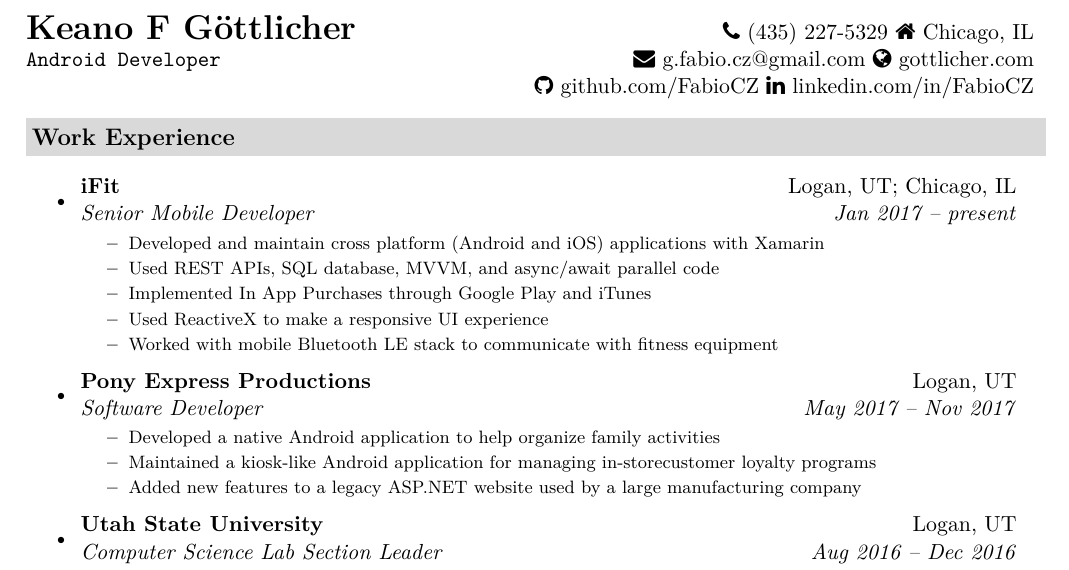
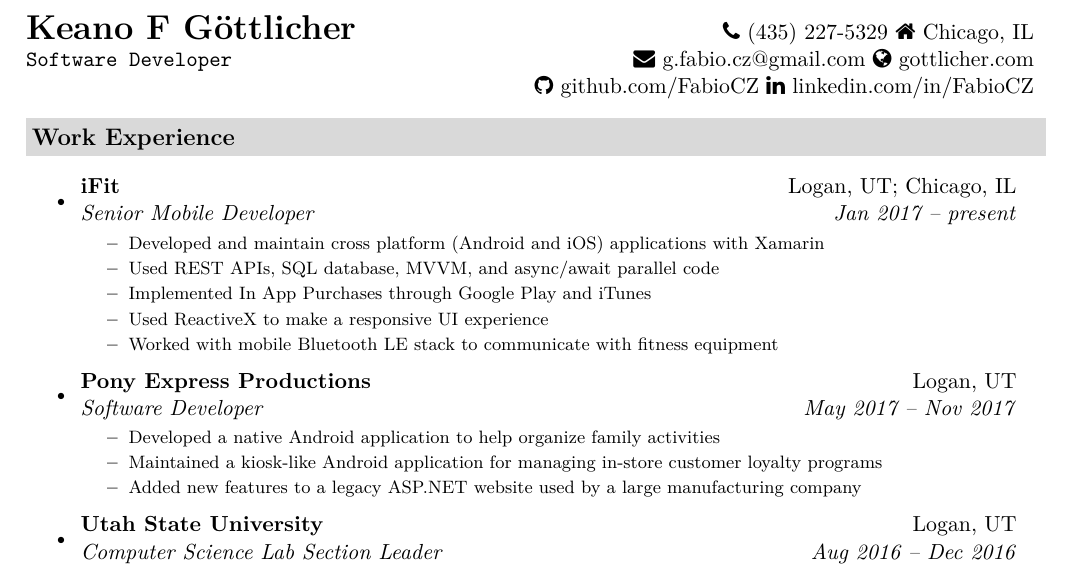
Before and after one commit to FabioCZ/Fabiocz.github.io, a LaTeX CV (resume/gottlicher-resume.tex): part of the page, cut so that both start at the same text. The pictures show the PDF file resume/gottlicher-resume.pdf that the author committed with the source.

Commit message:
update resume

```diff
--- a/resume/gottlicher-resume.tex
+++ b/resume/gottlicher-resume.tex
@@ -69,7 +69,7 @@
 \newcommand{\mywebheader}{
 \begin{tabular*}{7in}{l@{\extracolsep{\fill}}r}
 	\textbf{\href{http://www.gottlicher.com/}{\LARGE Keano F G{\" o}ttlicher}} & \faPhone \ (435) 227-5329 \faHome \ Chicago, IL\\
-	{\texttt{{Android Developer}}} & \faEnvelope \ \href{mailto:g.fabio.cz@gmail.com}{g.fabio.cz@gmail.com} \faGlobe \  \href{http://www.gottlicher.com}{gottlicher.com}\\
+	{\texttt{{Software Developer}}} & \faEnvelope \ \href{mailto:g.fabio.cz@gmail.com}{g.fabio.cz@gmail.com} \faGlobe \  \href{http://www.gottlicher.com}{gottlicher.com}\\
 	  & \faGithub \  \href{http://www.github.com/FabioCZ}{github.com/FabioCZ} \faLinkedin \  \href{http://www.linkedin.com/in/FabioCZ}{linkedin.com/in/FabioCZ}
 	\end{tabular*}
 \\
```
Also changed, not shown: resume/gottlicher-resume.pdf, resume/gottlicher-resume.tex (2 more changed lines), 3 other files.
